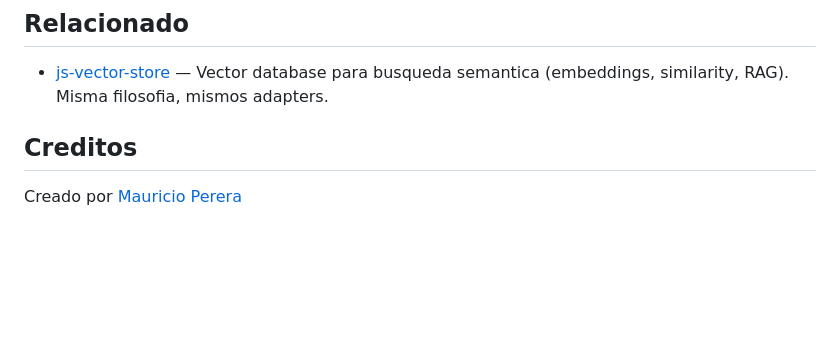
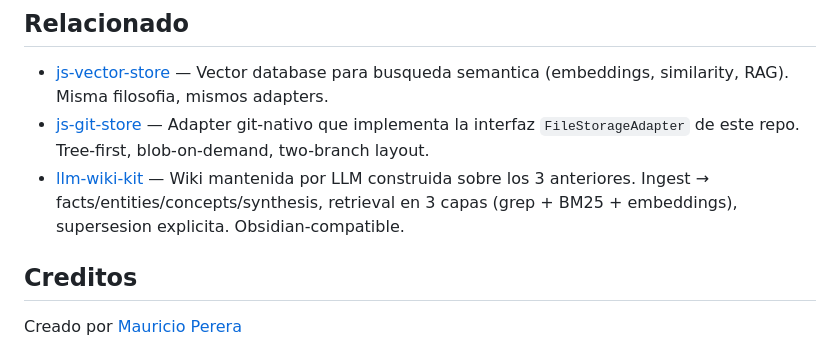
Before and after one commit to MauricioPerera/js-doc-store, a Markdown page: README.md, the part around the change. Rendered like a GitHub page; blank space fills up the shorter version.

Commit message:
readme: add js-git-store + llm-wiki-kit to related projects
Completes the cross-links between the four sibling libraries. js-git-store is a
downstream adapter target (implements FileStorageAdapter), llm-wiki-kit is a
downstream consumer of all three (doc-store for dedup cache, vector-store
planned for embeddings, git-store as substrate).

Co-Authored-By: Claude Opus 4.7 (1M context) <noreply@anthropic.com>

```diff
--- a/README.md
+++ b/README.md
@@ -584,6 +584,8 @@ const blog  = createFromTemplate(db, 'my-blog', 'content');
 ## Relacionado
 
 - [js-vector-store](https://github.com/MauricioPerera/js-vector-store) — Vector database para busqueda semantica (embeddings, similarity, RAG). Misma filosofia, mismos adapters.
+- [js-git-store](https://github.com/MauricioPerera/js-git-store) — Adapter git-nativo que implementa la interfaz `FileStorageAdapter` de este repo. Tree-first, blob-on-demand, two-branch layout.
+- [llm-wiki-kit](https://github.com/MauricioPerera/llm-wiki-kit) — Wiki mantenida por LLM construida sobre los 3 anteriores. Ingest → facts/entities/concepts/synthesis, retrieval en 3 capas (grep + BM25 + embeddings), supersesion explicita. Obsidian-compatible.
 
 ## Creditos
 
```
